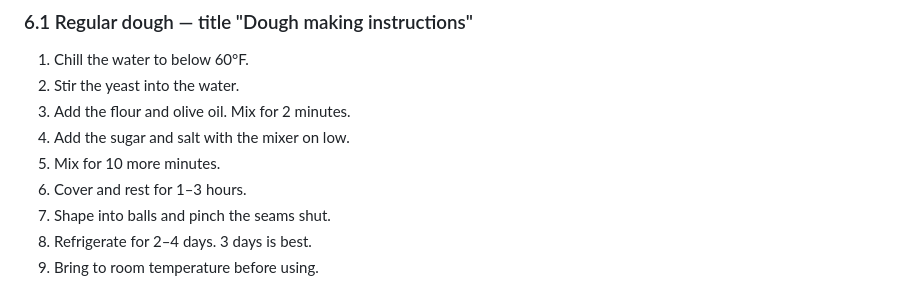
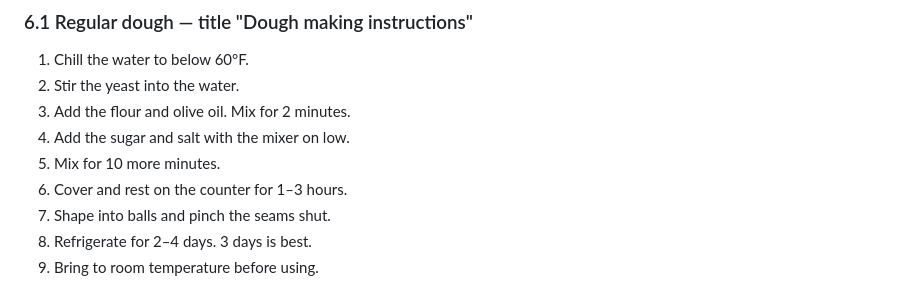
Before and after one commit to yeapiekiyay/pizza-calc, a Markdown page: REQUIREMENTS.md, the part around the change. GitHub-like rendering.

Commit message:
docs(requirements): say where the regular dough rests

```diff
--- a/REQUIREMENTS.md
+++ b/REQUIREMENTS.md
@@ -186,7 +186,7 @@ title switch with the gluten-free toggle.
 3. Add the flour and olive oil. Mix for 2 minutes.
 4. Add the sugar and salt with the mixer on low.
 5. Mix for 10 more minutes.
-6. Cover and rest for 1–3 hours.
+6. Cover and rest on the counter for 1–3 hours.
 7. Shape into balls and pinch the seams shut.
 8. Refrigerate for 2–4 days. 3 days is best.
 9. Bring to room temperature before using.
```
